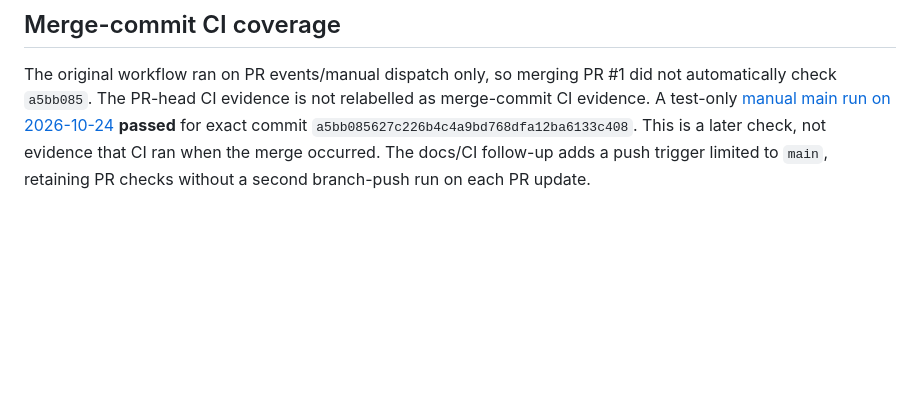
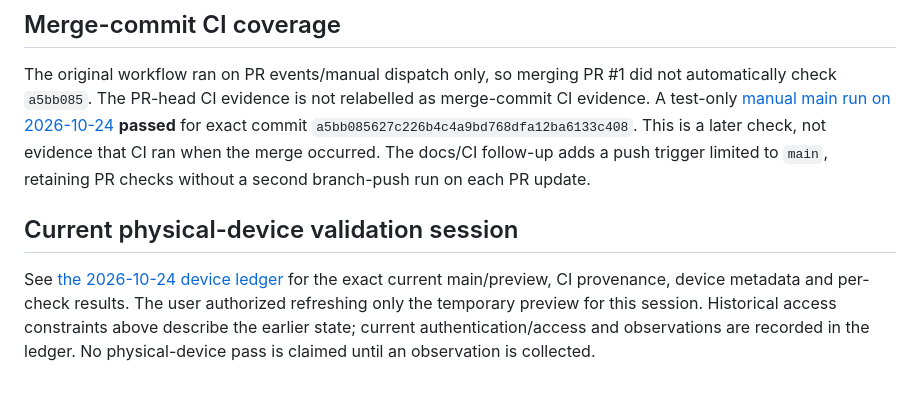
Before and after one commit to Harrisonxaph/Visual-Lab-AI, a Markdown page: docs/phases/PHASE_1.md, the part around the change. GitHub-like rendering; blank space fills up the shorter version.

Commit message:
docs: start Phase 1 physical-device validation ledger

```diff
--- a/docs/phases/PHASE_1.md
+++ b/docs/phases/PHASE_1.md
@@ -126,3 +126,11 @@ check `a5bb085`. The PR-head CI evidence is not relabelled as merge-commit CI ev
 not evidence that CI ran when the merge occurred.
 The docs/CI follow-up adds a push trigger limited to `main`, retaining PR checks without a second
 branch-push run on each PR update.
+
+## Current physical-device validation session
+
+See [the 2026-10-24 device ledger](../validation/PHASE_1_DEVICES_2026-10-24.md) for the
+exact current main/preview, CI provenance, device metadata and per-check results. The user
+authorized refreshing only the temporary preview for this session. Historical access constraints
+above describe the earlier state; current authentication/access and observations are recorded in
+the ledger. No physical-device pass is claimed until an observation is collected.
```
Also changed, not shown: docs/validation/PHASE_1_DEVICES_2026-10-24.md (added, +87 -0 lines).
